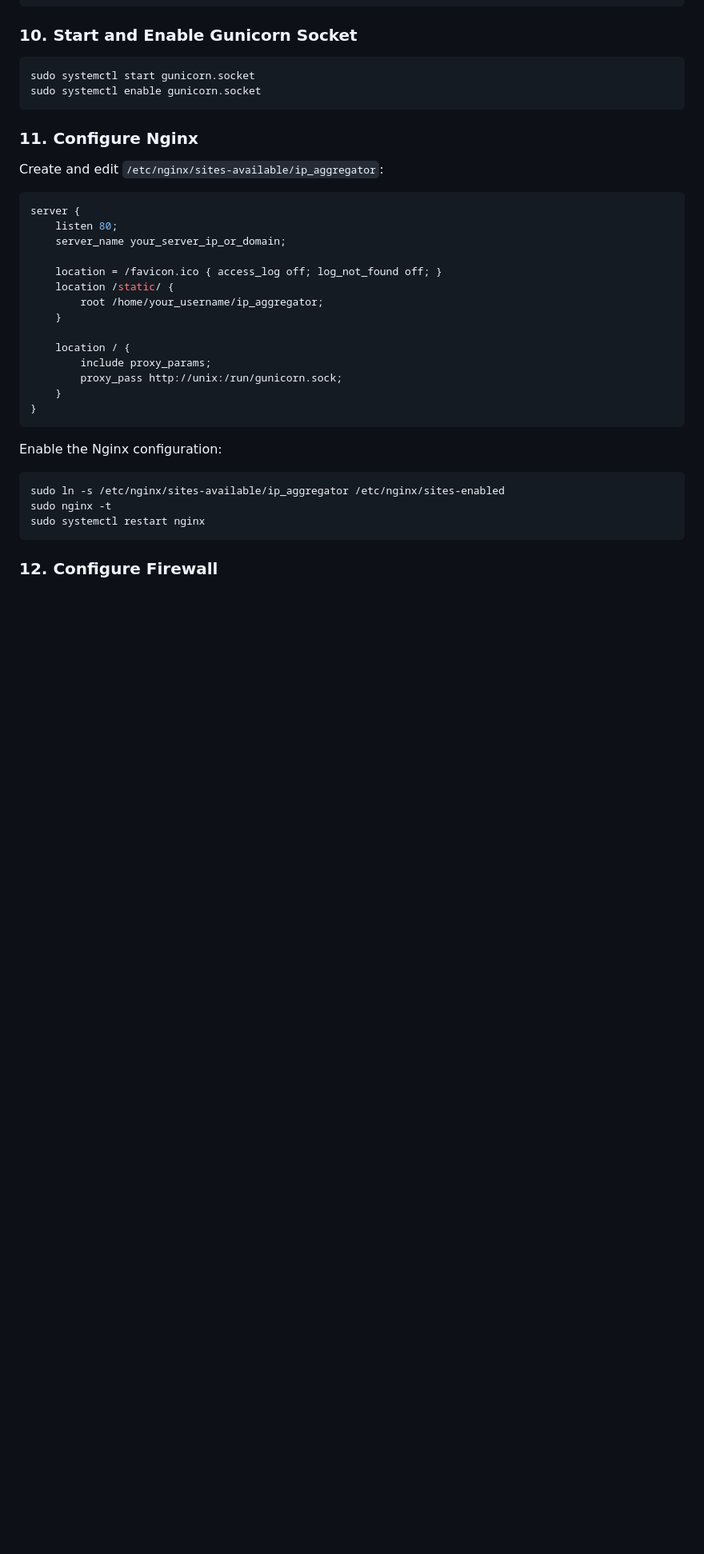
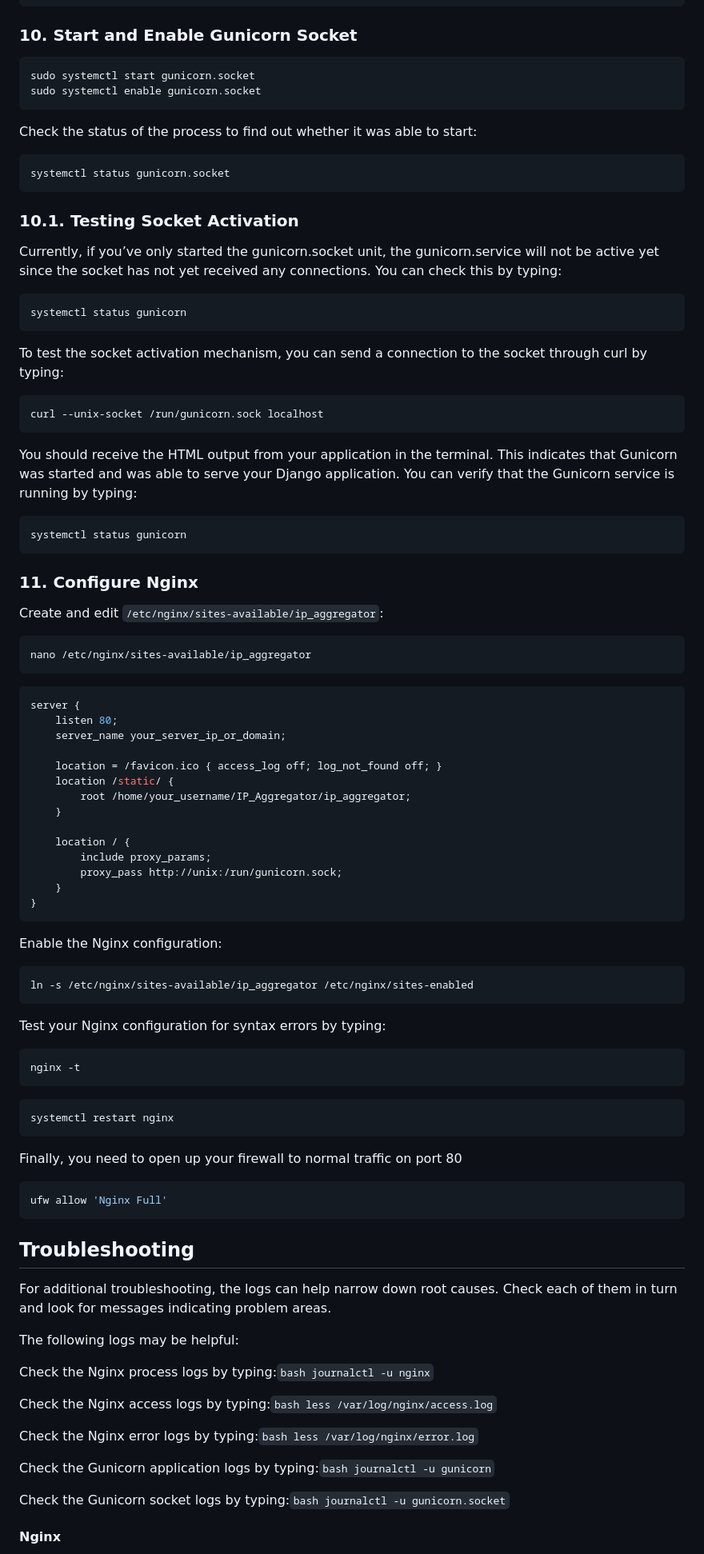
Before and after one commit to carlosj1999/IP_Aggregator, a Markdown page: README.md, the part around one of its changes. Shown at 80% size. GitHub-like rendering; blank space fills up the shorter version.

````diff
--- a/README.md
+++ b/README.md
@@ -118,11 +121,31 @@ WantedBy=multi-user.target
 sudo systemctl start gunicorn.socket
 sudo systemctl enable gunicorn.socket
 ```
+Check the status of the process to find out whether it was able to start:
+```bash
+systemctl status gunicorn.socket
+```
+### 10.1. Testing Socket Activation
+Currently, if you’ve only started the gunicorn.socket unit, the gunicorn.service will not be active yet since the socket has not yet received any connections. You can check this by typing:
+```bash
+systemctl status gunicorn
+```
+To test the socket activation mechanism, you can send a connection to the socket through curl by typing:
+```bash
+curl --unix-socket /run/gunicorn.sock localhost
+```
+You should receive the HTML output from your application in the terminal. This indicates that Gunicorn was started and was able to serve your Django application. You can verify that the Gunicorn service is running by typing:
+```bash
+systemctl status gunicorn
+```
 
 ### 11. Configure Nginx
 
 Create and edit `/etc/nginx/sites-available/ip_aggregator`:
 
+```bash
+nano /etc/nginx/sites-available/ip_aggregator
+```
 ```nginx
 server {
     listen 80;
@@ -130,7 +153,7 @@ server {
 
     location = /favicon.ico { access_log off; log_not_found off; }
     location /static/ {
-        root /home/your_username/ip_aggregator;
+        root /home/your_username/IP_Aggregator/ip_aggregator;
     }
 
     location / {
@@ -141,12 +164,35 @@ server {
 ```
 
 Enable the Nginx configuration:
-
 ```bash
-sudo ln -s /etc/nginx/sites-available/ip_aggregator /etc/nginx/sites-enabled
-sudo nginx -t
-sudo systemctl restart nginx
+ln -s /etc/nginx/sites-available/ip_aggregator /etc/nginx/sites-enabled
+```
+Test your Nginx configuration for syntax errors by typing:
+```bash
+nginx -t
+```
+```bash
+systemctl restart nginx
+```
+Finally, you need to open up your firewall to normal traffic on port 80
+```bash
+ufw allow 'Nginx Full'
 ```
 
-### 12. Configure Firewall
+## Troubleshooting
+For additional troubleshooting, the logs can help narrow down root causes. Check each of them in turn and look for messages indicating problem areas.
 
+The following logs may be helpful:
+
+Check the Nginx process logs by typing:```bash journalctl -u nginx```
+
+Check the Nginx access logs by typing:```bash less /var/log/nginx/access.log```
+
+Check the Nginx error logs by typing:```bash less /var/log/nginx/error.log```
+
+Check the Gunicorn application logs by typing:```bash journalctl -u gunicorn```
+
+Check the Gunicorn socket logs by typing:```bash journalctl -u gunicorn.socket```
+
+#### Nginx
+
````
Also changed, not shown: other parts of README.md (+37 -20 lines).
